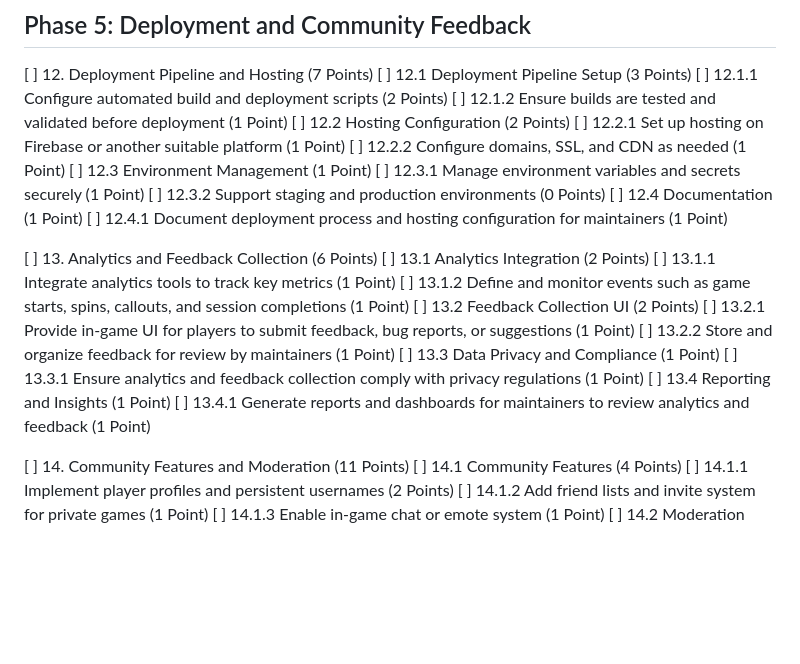
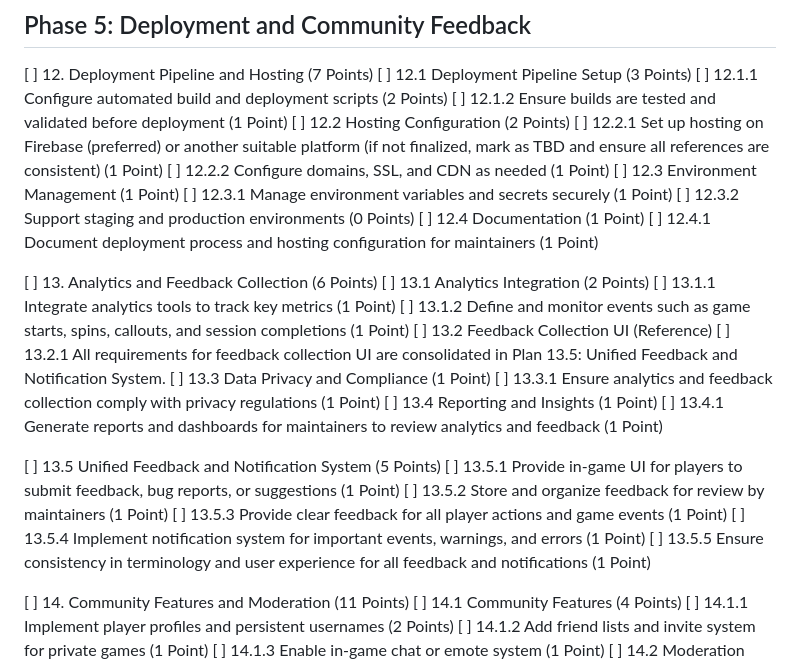
Before and after one commit to rsfutch77/rulette, a Markdown page: software_descriptions/1-requirements.md, the part around the change printed below. Rendered like a GitHub page; blank space fills up the shorter version.

```diff
--- a/software_descriptions/1-requirements.md
+++ b/software_descriptions/1-requirements.md
@@ -196,7 +250,7 @@
 [ ] 12.1.1 Configure automated build and deployment scripts (2 Points)
 [ ] 12.1.2 Ensure builds are tested and validated before deployment (1 Point)
 [ ] 12.2 Hosting Configuration (2 Points)
-[ ] 12.2.1 Set up hosting on Firebase or another suitable platform (1 Point)
+[ ] 12.2.1 Set up hosting on Firebase (preferred) or another suitable platform (if not finalized, mark as TBD and ensure all references are consistent) (1 Point)
 [ ] 12.2.2 Configure domains, SSL, and CDN as needed (1 Point)
 [ ] 12.3 Environment Management (1 Point)
 [ ] 12.3.1 Manage environment variables and secrets securely (1 Point)
@@ -208,13 +262,19 @@
 [ ] 13.1 Analytics Integration (2 Points)
 [ ] 13.1.1 Integrate analytics tools to track key metrics (1 Point)
 [ ] 13.1.2 Define and monitor events such as game starts, spins, callouts, and session completions (1 Point)
-[ ] 13.2 Feedback Collection UI (2 Points)
-[ ] 13.2.1 Provide in-game UI for players to submit feedback, bug reports, or suggestions (1 Point)
-[ ] 13.2.2 Store and organize feedback for review by maintainers (1 Point)
+[ ] 13.2 Feedback Collection UI (Reference)
+[ ] 13.2.1 All requirements for feedback collection UI are consolidated in Plan 13.5: Unified Feedback and Notification System.
 [ ] 13.3 Data Privacy and Compliance (1 Point)
 [ ] 13.3.1 Ensure analytics and feedback collection comply with privacy regulations (1 Point)
 [ ] 13.4 Reporting and Insights (1 Point)
 [ ] 13.4.1 Generate reports and dashboards for maintainers to review analytics and feedback (1 Point)
+
+[ ] 13.5 Unified Feedback and Notification System (5 Points)
+[ ] 13.5.1 Provide in-game UI for players to submit feedback, bug reports, or suggestions (1 Point)
+[ ] 13.5.2 Store and organize feedback for review by maintainers (1 Point)
+[ ] 13.5.3 Provide clear feedback for all player actions and game events (1 Point)
+[ ] 13.5.4 Implement notification system for important events, warnings, and errors (1 Point)
+[ ] 13.5.5 Ensure consistency in terminology and user experience for all feedback and notifications (1 Point)
 
 [ ] 14. Community Features and Moderation (11 Points)
 [ ] 14.1 Community Features (4 Points)
```
Also changed, not shown: other parts of software_descriptions/1-requirements.md (+83 -29 lines).
